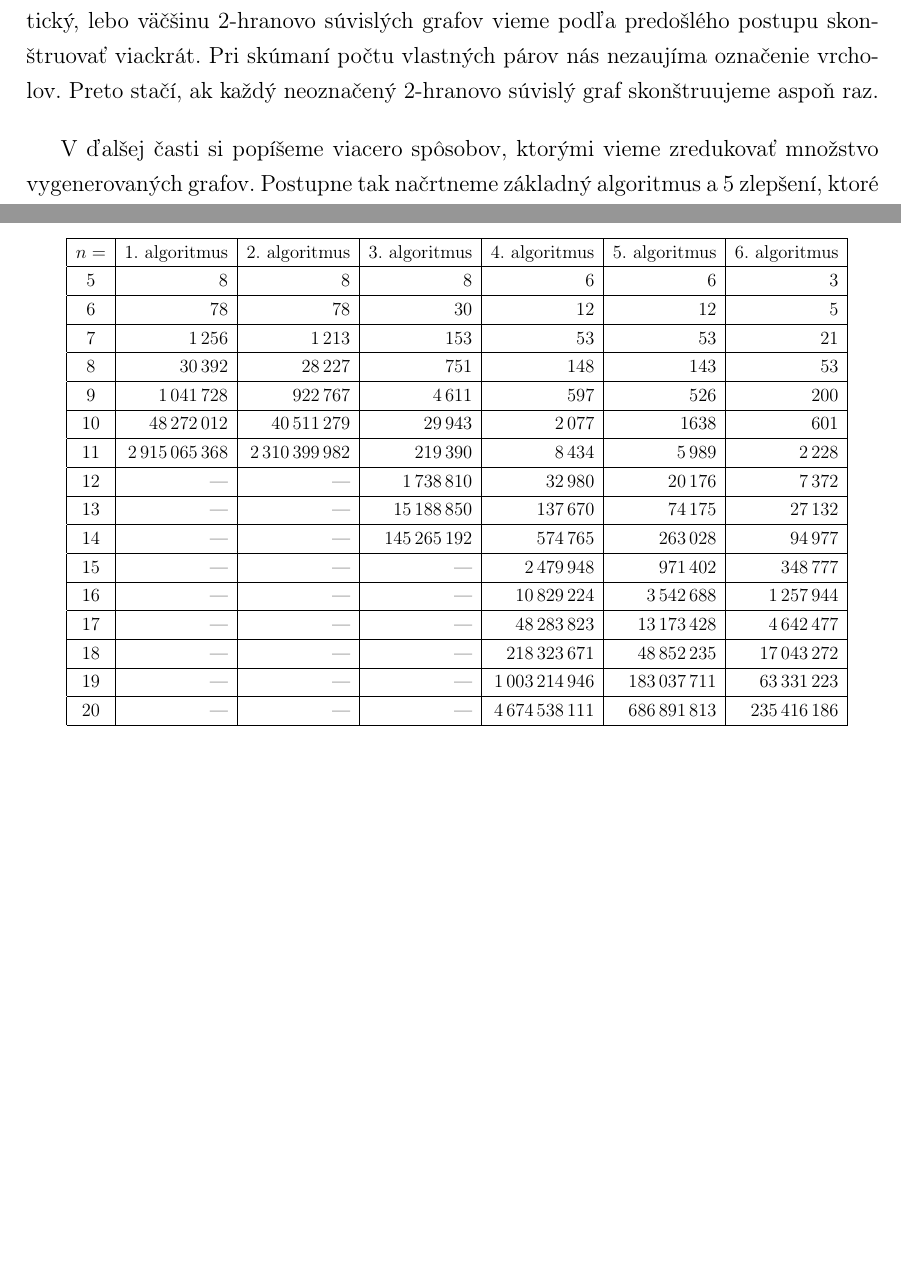
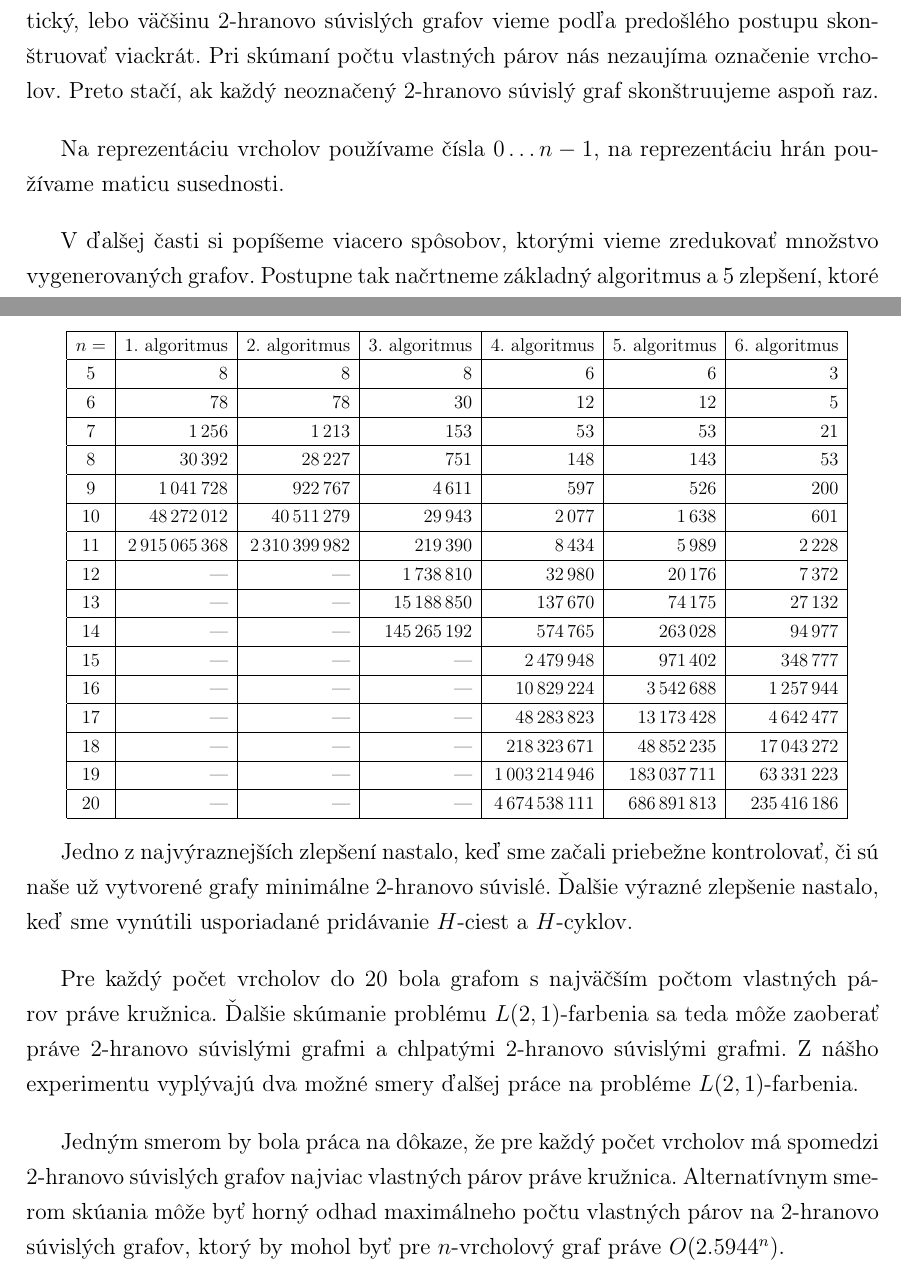
Before and after one commit to Sameth/master-thesis, a LaTeX book (main.tex, which reads hranovosuvisle.tex): two parts of pages 55 and 62 of 65, joined at a grey line, cut so that both start at the same text, the shorter picture padded with empty space. Compiled offline with pdfLaTeX.

Commit message:
experiment, snad posledny commit

```diff
--- a/hranovosuvisle.tex
+++ b/hranovosuvisle.tex
@@ -83,6 +83,9 @@ Takto popísaný algoritmus pre konštrukciu $2$-hranovo súvislých grafov je n
 lebo väčšinu $2$-hranovo súvislých grafov vieme podľa predošlého postupu skonštruovať
 viackrát. Pri skúmaní počtu vlastných párov nás nezaujíma označenie vrcholov. Preto stačí,
 ak každý neoznačený $2$-hranovo súvislý graf skonštruujeme aspoň raz.
+
+Na reprezentáciu vrcholov používame čísla $0 \ldots n-1$, na reprezentáciu hrán používame
+maticu susednosti.
 
 V ďalšej časti si popíšeme viacero spôsobov, ktorými vieme zredukovať množstvo vygenerovaných
 grafov. Postupne tak načrtneme základný algoritmus a $5$ zlepšení, ktoré nakoniec medzi
@@ -329,7 +332,7 @@ algoritmami. Niektoré hodnoty nie sú vyplnené, lebo ich výpočet by trval pr
         7       & $1\,256$        & $1\,213$          & $153$           & $53$            & $53$            & $21$            \\ \hline
         8       & $30\,392$       & $28\,227$         & $751$           & $148$           & $143$           & $53$            \\ \hline
         9       & $1\,041\,728$     & $922\,767$        & $4\,611$          & $597$           & $526$           & $200$           \\ \hline
-        10      & $48\,272\,012$    & $40\,511\,279$      & $29\,943$         & $2\,077$          & $\,1638$          & $601$           \\ \hline
+        10      & $48\,272\,012$    & $40\,511\,279$      & $29\,943$         & $2\,077$          & $1\,638$          & $601$           \\ \hline
         11      & $2\,915\,065\,368$  & $2\,310\,399\,982$    & $219\,390$        & $8\,434$          & $5\,989$          & $2\,228$          \\ \hline
         12      & ---           & ---             & $1\,738\,810$       & $32\,980$         & $20\,176$         & $7\,372$          \\ \hline
         13      & ---           & ---             & $15\,188\,850$      & $137\,670$        & $74\,175$         & $27\,132$         \\ \hline
@@ -343,3 +346,18 @@ algoritmami. Niektoré hodnoty nie sú vyplnené, lebo ich výpočet by trval pr
 
     \end{tabular}
 }
+
+Jedno z najvýraznejších zlepšení nastalo, keď sme začali priebežne kontrolovať, či sú naše už
+vytvorené grafy minimálne $2$-hranovo súvislé. Ďalšie výrazné zlepšenie nastalo, keď sme
+vynútili usporiadané pridávanie $H$-ciest a $H$-cyklov.
+
+Pre každý počet vrcholov do $20$ bola grafom s najväčším počtom vlastných párov práve
+kružnica. Ďalšie skúmanie problému $L(2,1)$-farbenia sa teda môže zaoberať práve
+$2$-hranovo súvislými grafmi a chlpatými $2$-hranovo súvislými grafmi. Z nášho experimentu
+vyplývajú dva možné smery ďalšej práce na probléme $L(2,1)$-farbenia.
+
+Jedným smerom by
+bola práca na dôkaze, že pre každý počet vrcholov má spomedzi $2$-hranovo súvislých grafov
+najviac vlastných párov práve kružnica. Alternatívnym smerom skúania môže byť horný odhad
+maximálneho počtu vlastných párov na $2$-hranovo súvislých grafov, ktorý by mohol byť
+pre $n$-vrcholový graf práve $O(2.5944^n)$.
```
Also changed, not shown: hranovosuvisle.tex (2 more changed lines).
